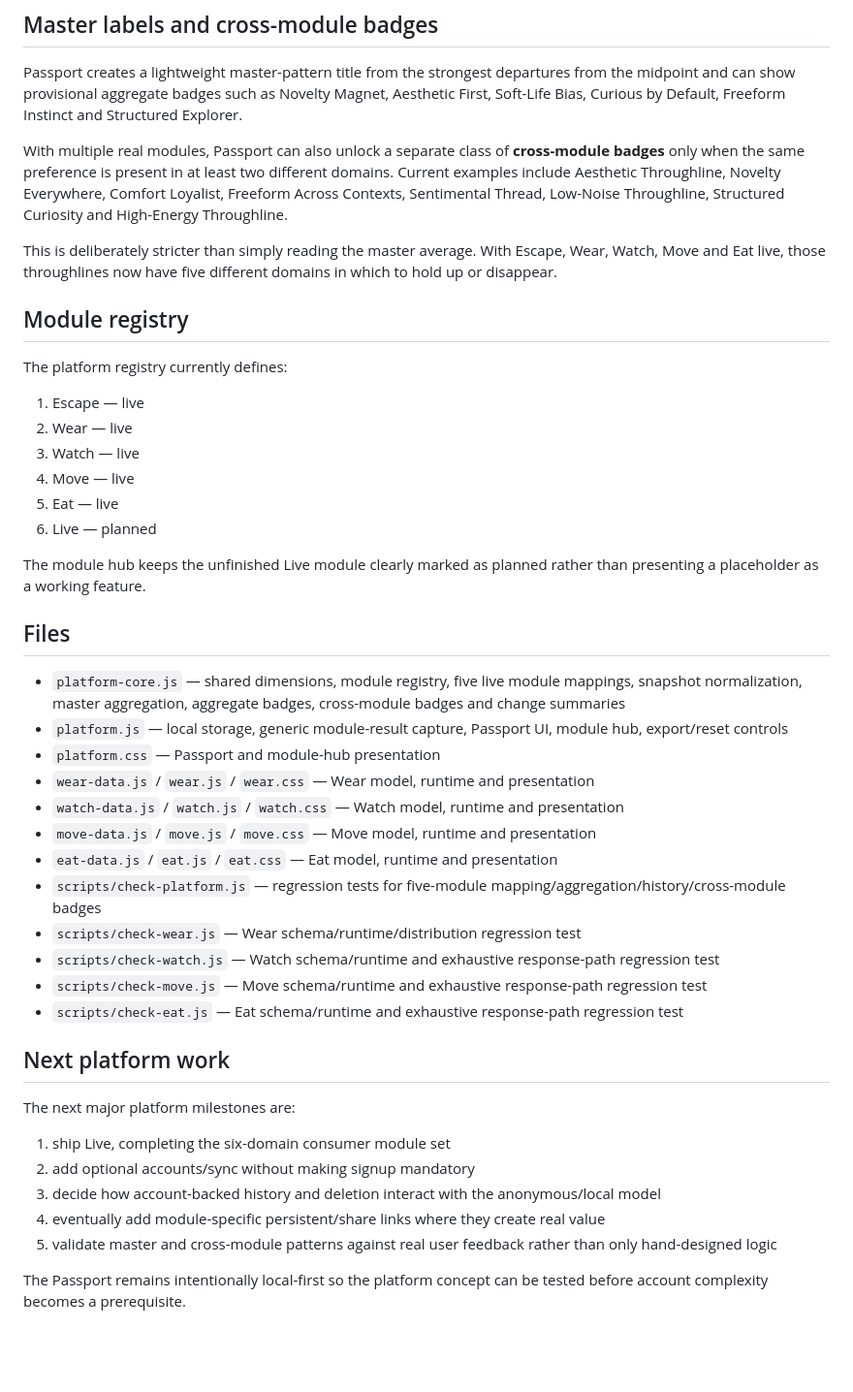
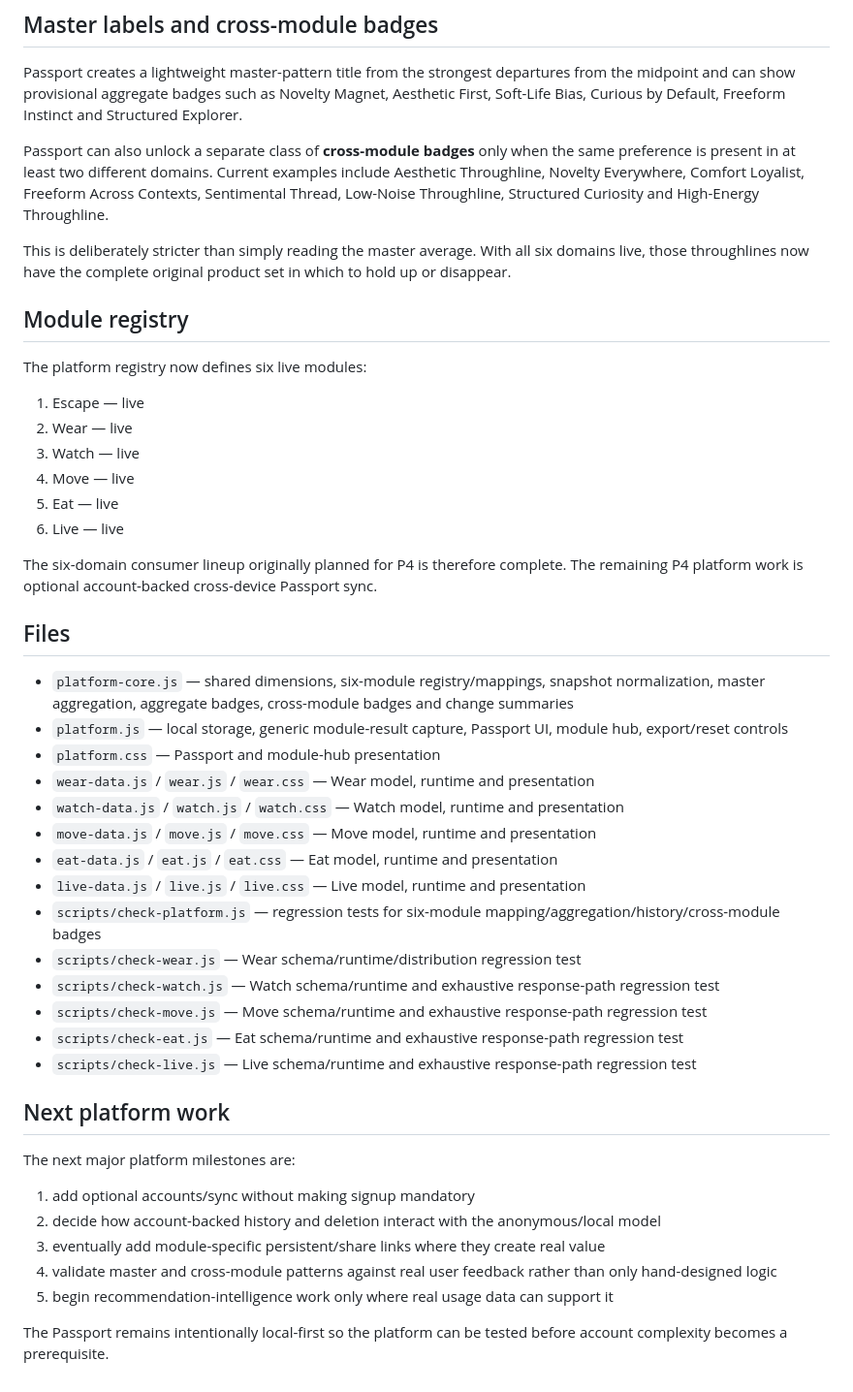
Before and after one commit to victorathomas01-thinker/tasteprint, a Markdown page: PLATFORM.md, the part around one of its changes. Shown at 97% size. Drawn GitHub-style; blank space fills up the shorter version.

Commit message:
Document all six Tasteprint modules

```diff
--- a/PLATFORM.md
+++ b/PLATFORM.md
@@ -103,46 +112,48 @@ This comparison is explicitly **within-person history**, not a population percen
 
 Passport creates a lightweight master-pattern title from the strongest departures from the midpoint and can show provisional aggregate badges such as Novelty Magnet, Aesthetic First, Soft-Life Bias, Curious by Default, Freeform Instinct and Structured Explorer.
 
-With multiple real modules, Passport can also unlock a separate class of **cross-module badges** only when the same preference is present in at least two different domains. Current examples include Aesthetic Throughline, Novelty Everywhere, Comfort Loyalist, Freeform Across Contexts, Sentimental Thread, Low-Noise Throughline, Structured Curiosity and High-Energy Throughline.
+Passport can also unlock a separate class of **cross-module badges** only when the same preference is present in at least two different domains. Current examples include Aesthetic Throughline, Novelty Everywhere, Comfort Loyalist, Freeform Across Contexts, Sentimental Thread, Low-Noise Throughline, Structured Curiosity and High-Energy Throughline.
 
-This is deliberately stricter than simply reading the master average. With Escape, Wear, Watch, Move and Eat live, those throughlines now have five different domains in which to hold up or disappear.
+This is deliberately stricter than simply reading the master average. With all six domains live, those throughlines now have the complete original product set in which to hold up or disappear.
 
 ## Module registry
 
-The platform registry currently defines:
+The platform registry now defines six live modules:
 
 1. Escape — live
 2. Wear — live
 3. Watch — live
 4. Move — live
 5. Eat — live
-6. Live — planned
+6. Live — live
 
-The module hub keeps the unfinished Live module clearly marked as planned rather than presenting a placeholder as a working feature.
+The six-domain consumer lineup originally planned for P4 is therefore complete. The remaining P4 platform work is optional account-backed cross-device Passport sync.
 
 ## Files
 
-- `platform-core.js` — shared dimensions, module registry, five live module mappings, snapshot normalization, master aggregation, aggregate badges, cross-module badges and change summaries
+- `platform-core.js` — shared dimensions, six-module registry/mappings, snapshot normalization, master aggregation, aggregate badges, cross-module badges and change summaries
 - `platform.js` — local storage, generic module-result capture, Passport UI, module hub, export/reset controls
 - `platform.css` — Passport and module-hub presentation
 - `wear-data.js` / `wear.js` / `wear.css` — Wear model, runtime and presentation
 - `watch-data.js` / `watch.js` / `watch.css` — Watch model, runtime and presentation
 - `move-data.js` / `move.js` / `move.css` — Move model, runtime and presentation
 - `eat-data.js` / `eat.js` / `eat.css` — Eat model, runtime and presentation
-- `scripts/check-platform.js` — regression tests for five-module mapping/aggregation/history/cross-module badges
+- `live-data.js` / `live.js` / `live.css` — Live model, runtime and presentation
+- `scripts/check-platform.js` — regression tests for six-module mapping/aggregation/history/cross-module badges
 - `scripts/check-wear.js` — Wear schema/runtime/distribution regression test
 - `scripts/check-watch.js` — Watch schema/runtime and exhaustive response-path regression test
 - `scripts/check-move.js` — Move schema/runtime and exhaustive response-path regression test
 - `scripts/check-eat.js` — Eat schema/runtime and exhaustive response-path regression test
+- `scripts/check-live.js` — Live schema/runtime and exhaustive response-path regression test
 
 ## Next platform work
 
 The next major platform milestones are:
 
-1. ship Live, completing the six-domain consumer module set
-2. add optional accounts/sync without making signup mandatory
-3. decide how account-backed history and deletion interact with the anonymous/local model
-4. eventually add module-specific persistent/share links where they create real value
-5. validate master and cross-module patterns against real user feedback rather than only hand-designed logic
+1. add optional accounts/sync without making signup mandatory
+2. decide how account-backed history and deletion interact with the anonymous/local model
+3. eventually add module-specific persistent/share links where they create real value
+4. validate master and cross-module patterns against real user feedback rather than only hand-designed logic
+5. begin recommendation-intelligence work only where real usage data can support it
 
-The Passport remains intentionally local-first so the platform concept can be tested before account complexity becomes a prerequisite.
+The Passport remains intentionally local-first so the platform can be tested before account complexity becomes a prerequisite.
```
Also changed, not shown: other parts of PLATFORM.md (+23 -14 lines).
